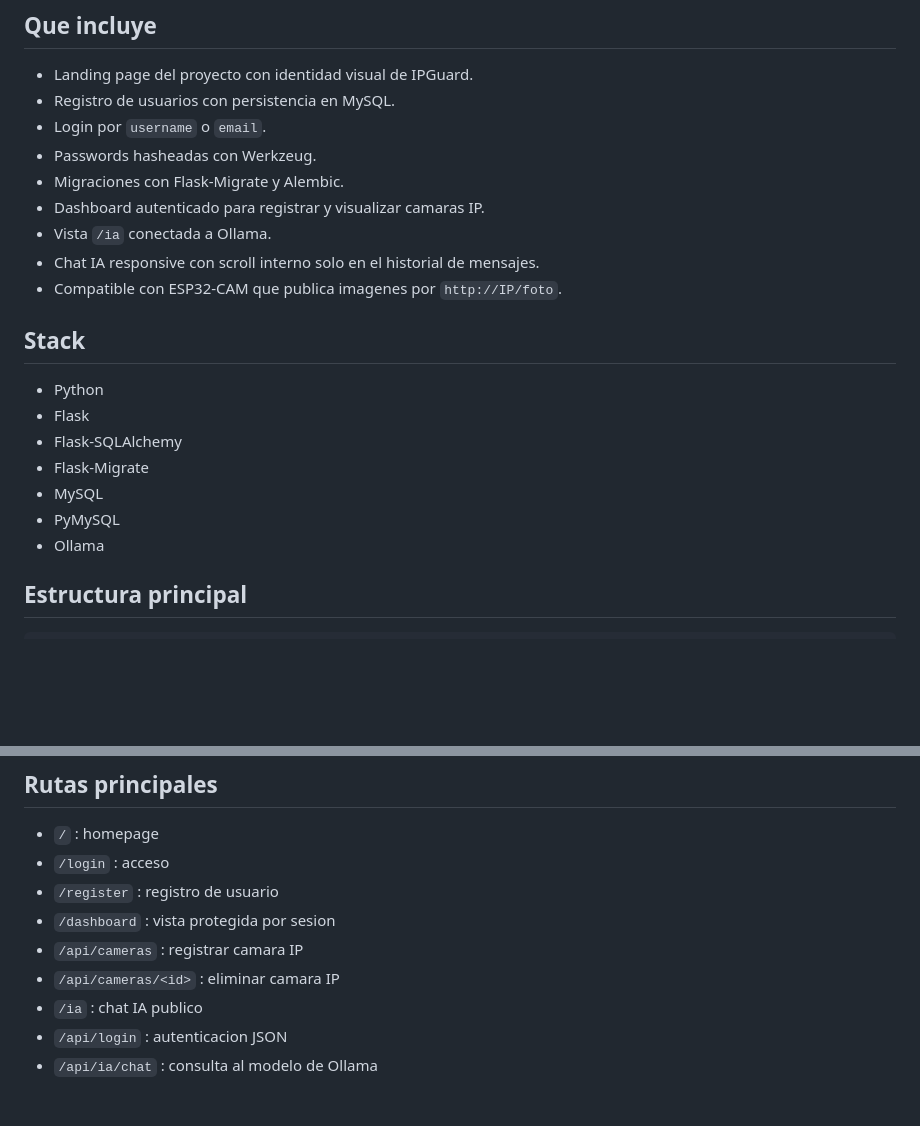
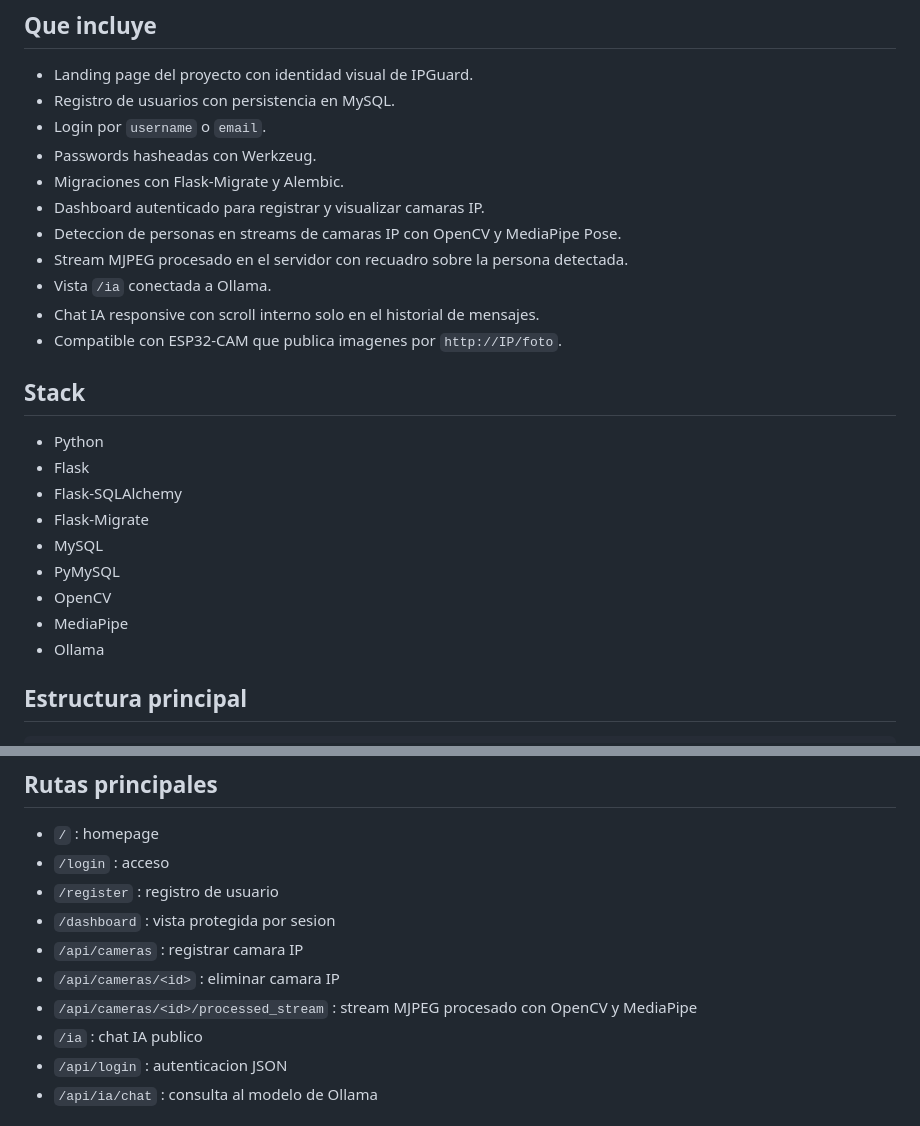
Before and after one commit to yersonxz116/IPGuard, a Markdown page: README.md, 2 parts joined by grey strips. Drawn GitHub-style; blank space fills up the shorter version.

```diff
--- a/README.md
+++ b/README.md
@@ -10,6 +10,8 @@ Aplicacion web en Flask para gestion de acceso, autenticacion de usuarios y cons
 - Passwords hasheadas con Werkzeug.
 - Migraciones con Flask-Migrate y Alembic.
 - Dashboard autenticado para registrar y visualizar camaras IP.
+- Deteccion de personas en streams de camaras IP con OpenCV y MediaPipe Pose.
+- Stream MJPEG procesado en el servidor con recuadro sobre la persona detectada.
 - Vista `/ia` conectada a Ollama.
 - Chat IA responsive con scroll interno solo en el historial de mensajes.
 - Compatible con ESP32-CAM que publica imagenes por `http://IP/foto`.
@@ -22,6 +24,8 @@ Aplicacion web en Flask para gestion de acceso, autenticacion de usuarios y cons
 - Flask-Migrate
 - MySQL
 - PyMySQL
+- OpenCV
+- MediaPipe
 - Ollama
 
 ## Estructura principal
@@ -186,6 +210,7 @@ ollama pull gemma3:1b
 - `/dashboard` : vista protegida por sesion
 - `/api/cameras` : registrar camara IP
 - `/api/cameras/<id>` : eliminar camara IP
+- `/api/cameras/<id>/processed_stream` : stream MJPEG procesado con OpenCV y MediaPipe
 - `/ia` : chat IA publico
 - `/api/login` : autenticacion JSON
 - `/api/ia/chat` : consulta al modelo de Ollama
```
Also changed, not shown: other parts of README.md (+26 -2 lines).
